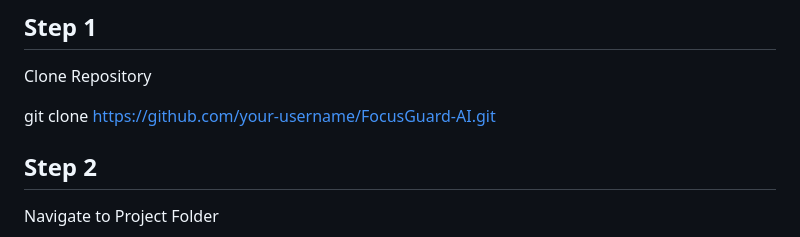
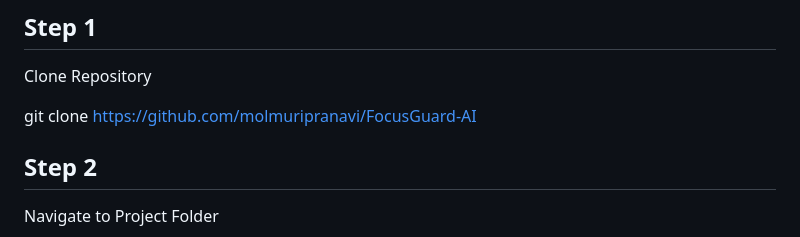
Before and after one commit to molmuripranavi/FocusGuard-AI, a Markdown page: README.md, the part around the change. Drawn GitHub-style.

```diff
--- a/README.md
+++ b/README.md
@@ -418,7 +418,7 @@ README.md
 
 Clone Repository
 
-git clone https://github.com/your-username/FocusGuard-AI.git
+git clone https://github.com/molmuripranavi/FocusGuard-AI
 
 ## Step 2
 
```
